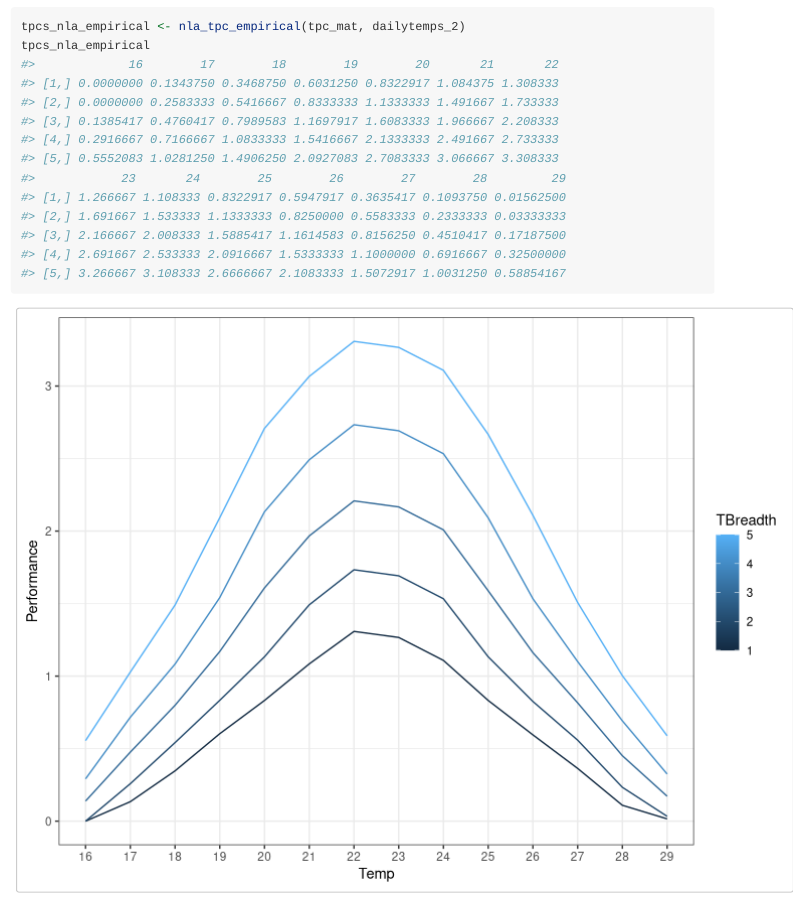
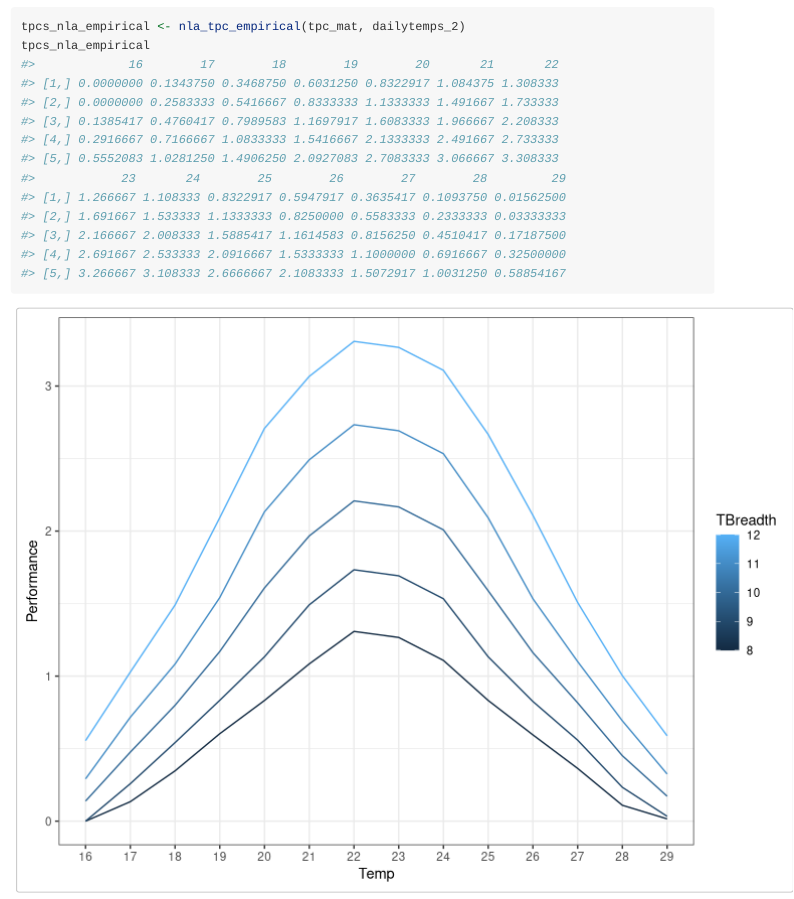
Before and after one commit to fwimp/nla, an R Markdown document (vignettes/nla_demo.Rmd): the page in a window 1100 px wide, from 5830 px down. Rendered offline with R 4.5, knitr and Pandoc, with nearby package versions; some code elsewhere in the file could not run offline; long lines of code are wrapped.

Commit message:
Fix misplotting in vignette empricial figure

````diff
--- a/vignettes/nla_demo.Rmd
+++ b/vignettes/nla_demo.Rmd
@@ -186,7 +186,7 @@ tpcs_nla_empirical
 ```{r echo=FALSE, fig.height=6, fig.width=8}
 tpcs_nla_empirical_plotting <- tpcs_nla_empirical
 rownames(tpcs_nla_empirical_plotting) <- t_breadth
-tpcs_nla_empirical_plotting <- tpcs_nla_empirical |>
+tpcs_nla_empirical_plotting <- tpcs_nla_empirical_plotting |>
 	as.data.frame() |>
 	rownames_to_column(var = "TBreadth") |>
 	pivot_longer(cols = -c(TBreadth), names_to = "Temp", values_to = "Performance")
````
